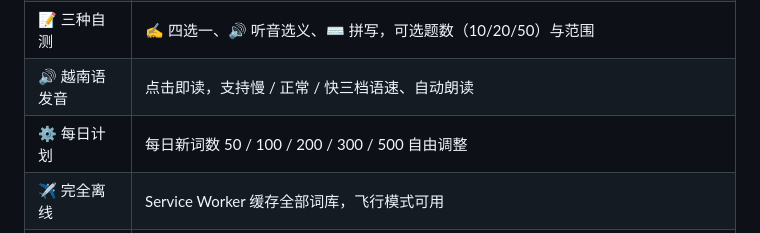
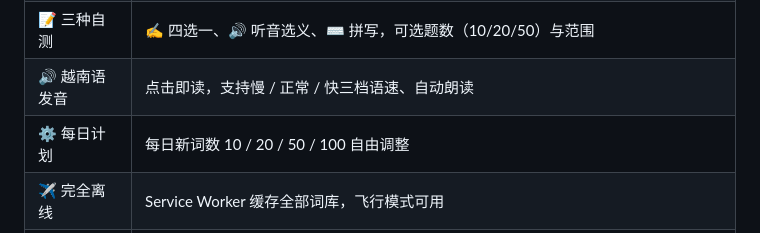
Before and after one commit to Jacklee2020/vietnamese-vocab-app, a Markdown page: README.md, the part around the change. Rendered like a GitHub page.

Commit message:
docs: 修正每日新词数说明与实际设置一致

```diff
--- a/README.md
+++ b/README.md
@@ -30,7 +30,7 @@
 | 🔁 间隔复习 | 按遗忘曲线自动安排复习，巩固记忆 |
 | 📝 三种自测 | ✍️ 四选一、🔊 听音选义、⌨️ 拼写，可选题数（10/20/50）与范围 |
 | 🔊 越南语发音 | 点击即读，支持慢 / 正常 / 快三档语速、自动朗读 |
-| ⚙️ 每日计划 | 每日新词数 50 / 100 / 200 / 300 / 500 自由调整 |
+| ⚙️ 每日计划 | 每日新词数 10 / 20 / 50 / 100 自由调整 |
 | ✈️ 完全离线 | Service Worker 缓存全部词库，飞行模式可用 |
 | 💾 进度备份 | 一键导出 / 导入学习记录，换机不丢进度 |
 | 🌙 深色模式 | 夜间背词护眼 |
```
